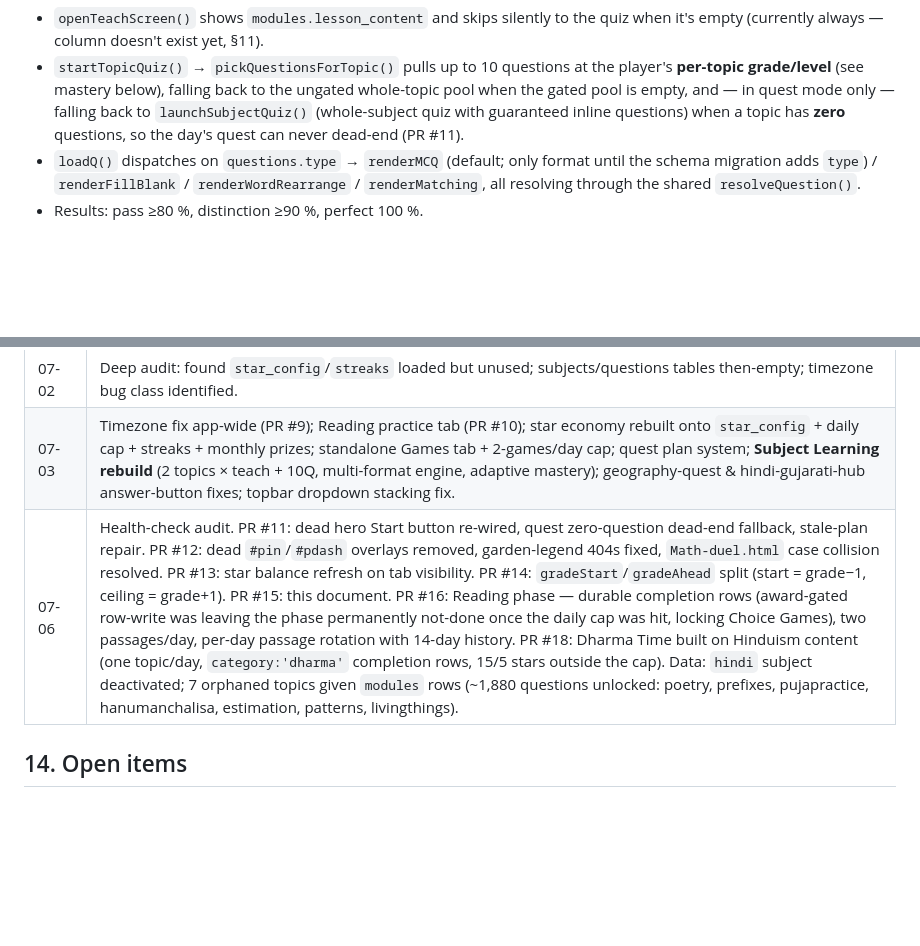
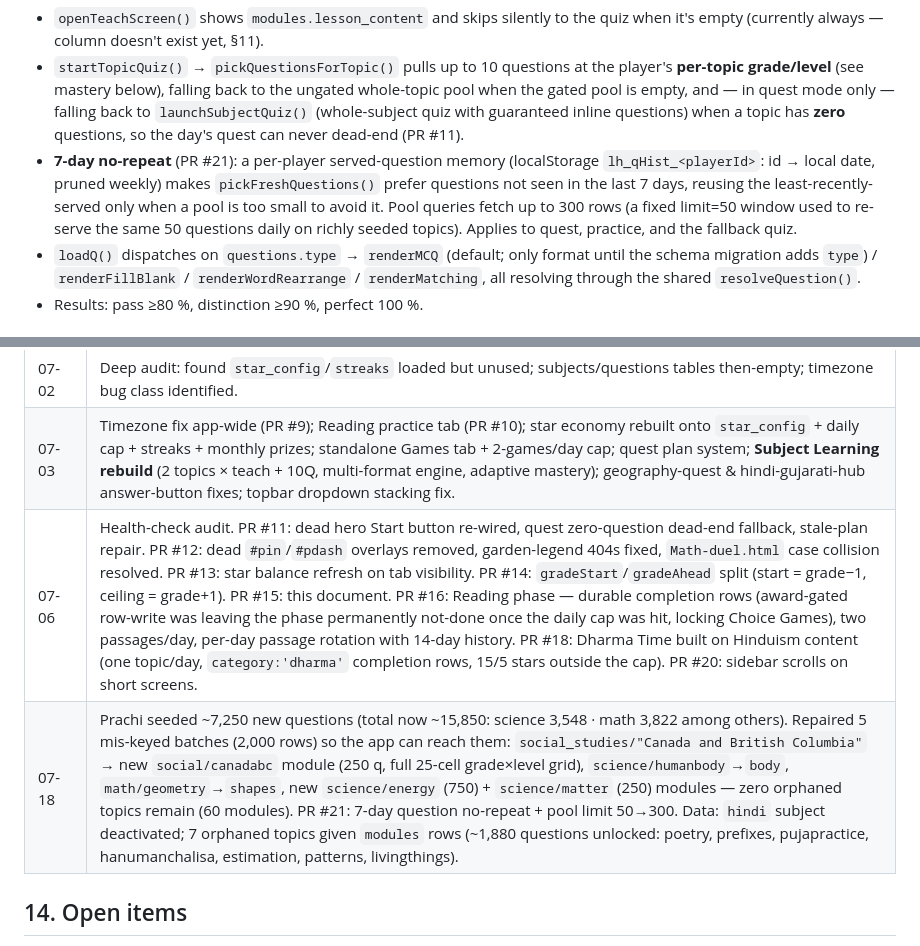
Before and after one commit to prachi8833/Learning-Hub, a Markdown page: ARCHITECTURE.md, 2 parts joined by grey strips. Drawn GitHub-style; blank space fills up the shorter version.

Commit message:
Docs: 7-day question rotation (PR #21) + 07-18 content repair
Co-Authored-By: Claude Fable 5 <noreply@anthropic.com>

```diff
--- a/ARCHITECTURE.md
+++ b/ARCHITECTURE.md
@@ -181,6 +181,13 @@ questions** → results.
   mode only — falling back to `launchSubjectQuiz()` (whole-subject quiz with
   guaranteed inline questions) when a topic has **zero** questions, so the
   day's quest can never dead-end (PR #11).
+- **7-day no-repeat** (PR #21): a per-player served-question memory
+  (localStorage `lh_qHist_<playerId>`: id → local date, pruned weekly) makes
+  `pickFreshQuestions()` prefer questions not seen in the last 7 days,
+  reusing the least-recently-served only when a pool is too small to avoid
+  it. Pool queries fetch up to 300 rows (a fixed limit=50 window used to
+  re-serve the same 50 questions daily on richly seeded topics). Applies to
+  quest, practice, and the fallback quiz.
 - `loadQ()` dispatches on `questions.type` → `renderMCQ` (default; only
   format until the schema migration adds `type`) / `renderFillBlank` /
   `renderWordRearrange` / `renderMatching`, all resolving through the shared
@@ -334,7 +341,8 @@ appendix). Until then the app degrades gracefully and silently:
 |---|---|
 | 07-02 | Deep audit: found `star_config`/`streaks` loaded but unused; subjects/questions tables then-empty; timezone bug class identified. |
 | 07-03 | Timezone fix app-wide (PR #9); Reading practice tab (PR #10); star economy rebuilt onto `star_config` + daily cap + streaks + monthly prizes; standalone Games tab + 2-games/day cap; quest plan system; **Subject Learning rebuild** (2 topics × teach + 10Q, multi-format engine, adaptive mastery); geography-quest & hindi-gujarati-hub answer-button fixes; topbar dropdown stacking fix. |
-| 07-06 | Health-check audit. PR #11: dead hero Start button re-wired, quest zero-question dead-end fallback, stale-plan repair. PR #12: dead `#pin`/`#pdash` overlays removed, garden-legend 404s fixed, `Math-duel.html` case collision resolved. PR #13: star balance refresh on tab visibility. PR #14: `gradeStart`/`gradeAhead` split (start = grade−1, ceiling = grade+1). PR #15: this document. PR #16: Reading phase — durable completion rows (award-gated row-write was leaving the phase permanently not-done once the daily cap was hit, locking Choice Games), two passages/day, per-day passage rotation with 14-day history. PR #18: Dharma Time built on Hinduism content (one topic/day, `category:'dharma'` completion rows, 15/5 stars outside the cap). Data: `hindi` subject deactivated; 7 orphaned topics given `modules` rows (~1,880 questions unlocked: poetry, prefixes, pujapractice, hanumanchalisa, estimation, patterns, livingthings). |
+| 07-06 | Health-check audit. PR #11: dead hero Start button re-wired, quest zero-question dead-end fallback, stale-plan repair. PR #12: dead `#pin`/`#pdash` overlays removed, garden-legend 404s fixed, `Math-duel.html` case collision resolved. PR #13: star balance refresh on tab visibility. PR #14: `gradeStart`/`gradeAhead` split (start = grade−1, ceiling = grade+1). PR #15: this document. PR #16: Reading phase — durable completion rows (award-gated row-write was leaving the phase permanently not-done once the daily cap was hit, locking Choice Games), two passages/day, per-day passage rotation with 14-day history. PR #18: Dharma Time built on Hinduism content (one topic/day, `category:'dharma'` completion rows, 15/5 stars outside the cap). PR #20: sidebar scrolls on short screens. |
+| 07-18 | Prachi seeded ~7,250 new questions (total now ~15,850: science 3,548 · math 3,822 among others). Repaired 5 mis-keyed batches (2,000 rows) so the app can reach them: `social_studies/"Canada and British Columbia"` → new `social/canadabc` module (250 q, full 25-cell grade×level grid), `science/humanbody`→`body`, `math/geometry`→`shapes`, new `science/energy` (750) + `science/matter` (250) modules — zero orphaned topics remain (60 modules). PR #21: 7-day question no-repeat + pool limit 50→300. Data: `hindi` subject deactivated; 7 orphaned topics given `modules` rows (~1,880 questions unlocked: poetry, prefixes, pujapractice, hanumanchalisa, estimation, patterns, livingthings). |
 
 ## 14. Open items
 
```
